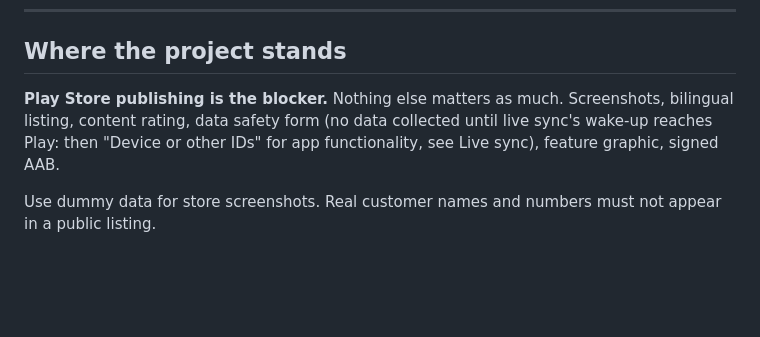
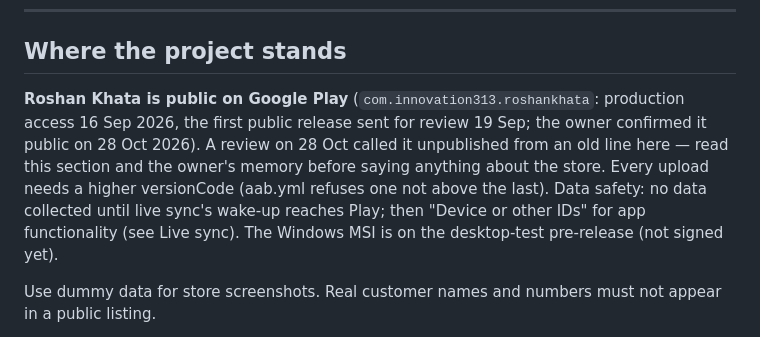
Before and after one commit to aliehtisham052-dotcom/RoshanKhata, a Markdown page: CLAUDE.md, the part around the change. GitHub-like rendering; blank space fills up the shorter version.

Commit message:
CLAUDE.md: Roshan Khata is public on Google Play
The old "Play Store publishing is the blocker" line made a review on
28 Oct call the app unpublished. Production access came 16 Sep 2026 and
the owner confirmed the app public.

Co-Authored-By: Claude Opus 5.5 <noreply@anthropic.com>
Claude-Session: https://claude.ai/code/session_01DKxT53tDS1zCX8Akh7AuXB

```diff
--- a/CLAUDE.md
+++ b/CLAUDE.md
@@ -1507,10 +1507,15 @@ Each of these cost a build or a bug.
 
 ## Where the project stands
 
-**Play Store publishing is the blocker.** Nothing else matters as much.
-Screenshots, bilingual listing, content rating, data safety form (no data
-collected until live sync's wake-up reaches Play: then "Device or other IDs"
-for app functionality, see Live sync), feature graphic, signed AAB.
+**Roshan Khata is public on Google Play** (`com.innovation313.roshankhata`:
+production access 16 Sep 2026, the first public release sent for review
+19 Sep; the owner confirmed it public on 28 Oct 2026). A review on 28 Oct
+called it unpublished from an old line here — read this section and the
+owner's memory before saying anything about the store. Every upload needs a
+higher versionCode (aab.yml refuses one not above the last). Data safety: no
+data collected until live sync's wake-up reaches Play; then "Device or other
+IDs" for app functionality (see Live sync). The Windows MSI is on the
+desktop-test pre-release (not signed yet).
 
 Use dummy data for store screenshots. Real customer names and numbers must not
 appear in a public listing.
```
